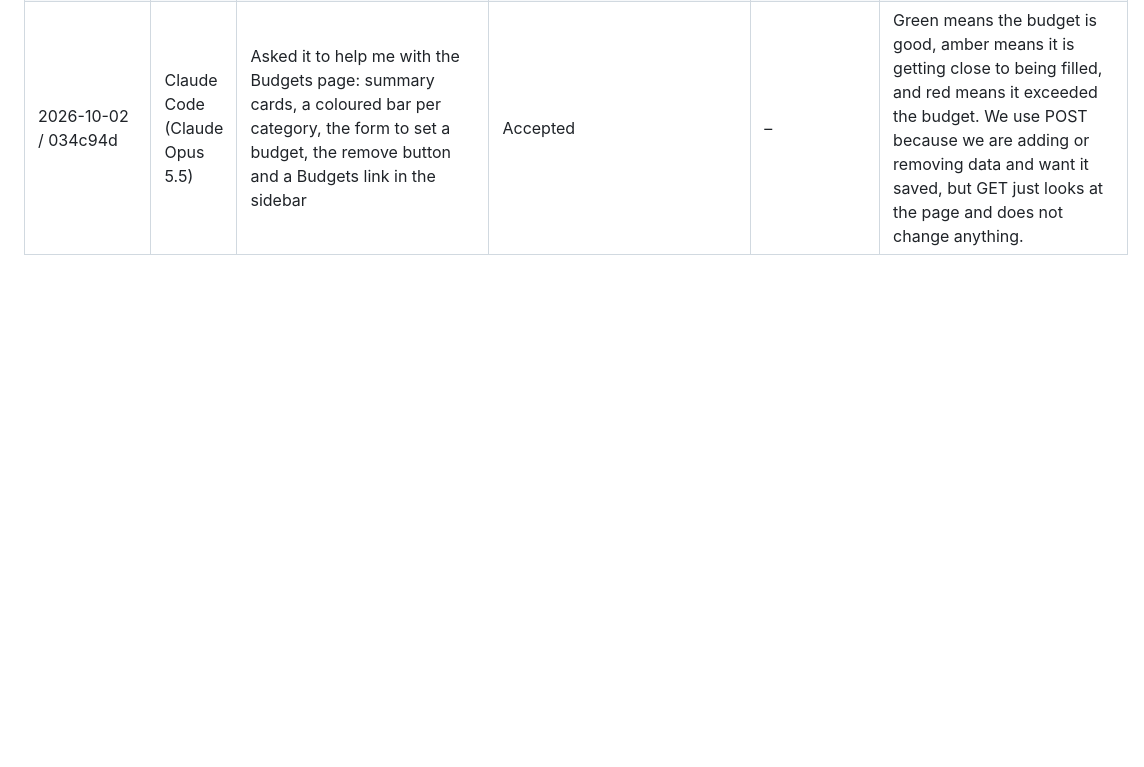
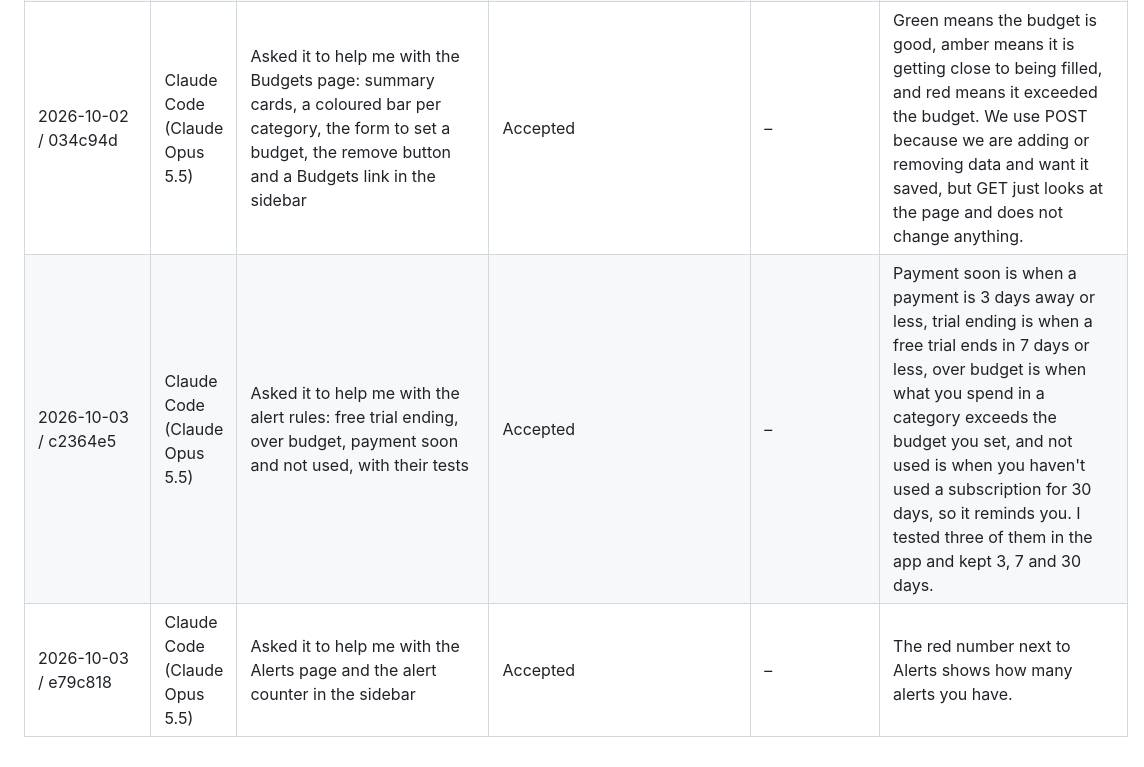
Before and after one commit to adamkhouryedy2308-eng/subscription-tracker, a Markdown page: AI_USAGE.md, the part around the change. Rendered like a GitHub page; blank space fills up the shorter version.

Commit message:
Log AI use for the alerts feature

```diff
--- a/AI_USAGE.md
+++ b/AI_USAGE.md
@@ -23,3 +23,5 @@ One row per meaningful AI interaction. The last column is written in my own word
 | 2026-10-01 / 79376f0, e41419f | Claude Code (Claude Opus 5.5) | Asked it to help me make every subscription belong to the logged-in user, and to test that users cannot see each other's data | Accepted | – | The `subscriptions` table now has a `user_id` column, and every function in the repository and service takes the `user_id` of the logged-in user. Every SQL query has `WHERE user_id = ?`, so if someone types another person's subscription id in the address bar, the query finds nothing and the page returns 404. The tests sign up two users and check that the second one cannot see, edit or cancel the first one's subscription. |
 | 2026-10-02 / de17736, f0aae45 | Claude Code (Claude Opus 5.5) | Asked it to help me with the Budgets & Alerts domain: the `budgets` table, the spending calculator per category, comparing spending with each budget, its tests, and ADR-4 | Accepted | – | It only saves the budget the user enters, and the spending comes from the subscriptions function `get_active_subscriptions`. |
 | 2026-10-02 / 034c94d | Claude Code (Claude Opus 5.5) | Asked it to help me with the Budgets page: summary cards, a coloured bar per category, the form to set a budget, the remove button and a Budgets link in the sidebar | Accepted | – | Green means the budget is good, amber means it is getting close to being filled, and red means it exceeded the budget. We use POST because we are adding or removing data and want it saved, but GET just looks at the page and does not change anything. |
+| 2026-10-03 / c2364e5 | Claude Code (Claude Opus 5.5) | Asked it to help me with the alert rules: free trial ending, over budget, payment soon and not used, with their tests | Accepted | – | Payment soon is when a payment is 3 days away or less, trial ending is when a free trial ends in 7 days or less, over budget is when what you spend in a category exceeds the budget you set, and not used is when you haven't used a subscription for 30 days, so it reminds you. I tested three of them in the app and kept 3, 7 and 30 days. |
+| 2026-10-03 / e79c818 | Claude Code (Claude Opus 5.5) | Asked it to help me with the Alerts page and the alert counter in the sidebar | Accepted | – | The red number next to Alerts shows how many alerts you have. |
```
